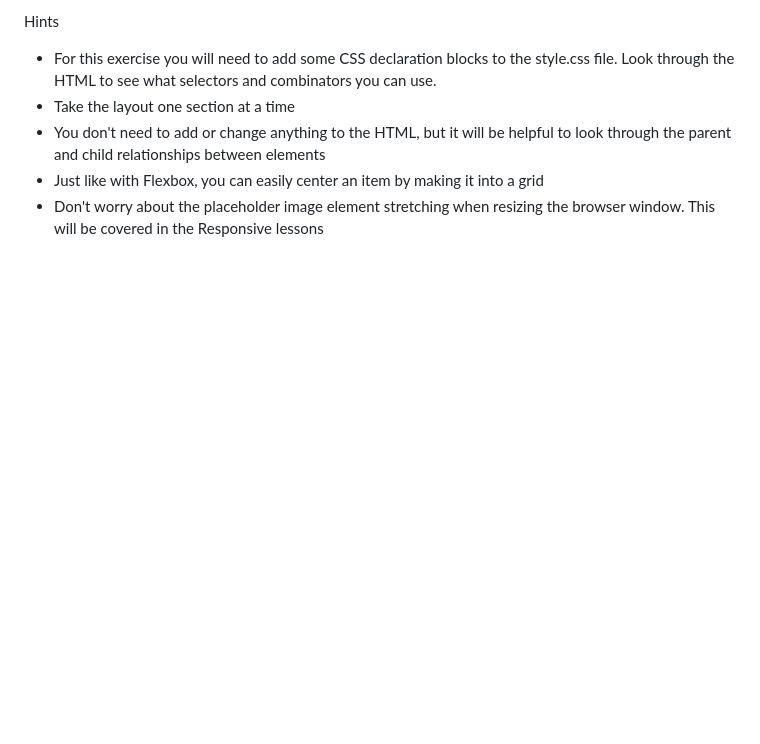
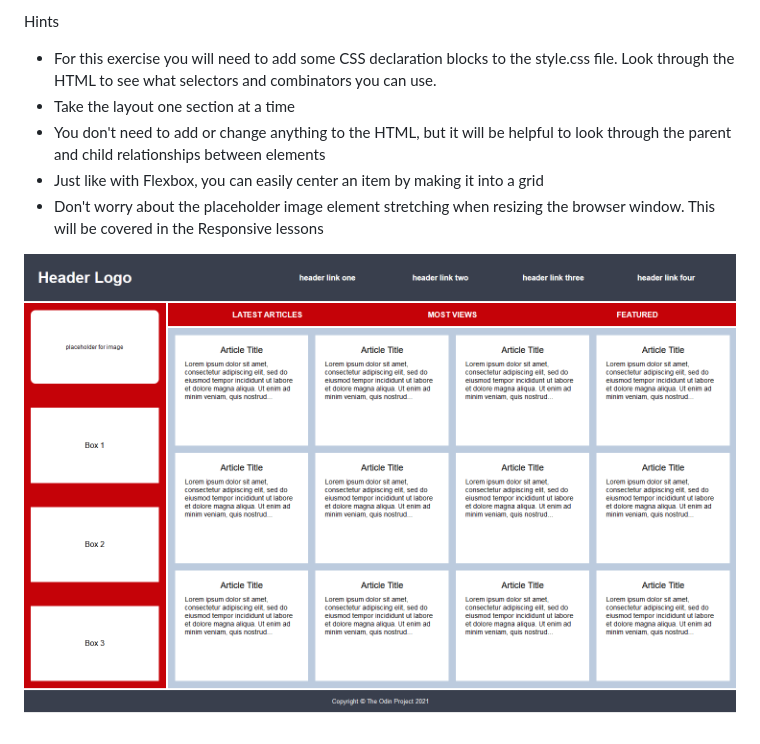
Before and after one commit to Danibias/holy-grail-mockup, a Markdown page: README.md, the part around the change. Rendered like a GitHub page; pictures changed too: image.png (added); blank space fills up the shorter version.

Commit message:
readme set up

```diff
--- a/README.md
+++ b/README.md
@@ -11,3 +11,5 @@ Hints
 - You don't need to add or change anything to the HTML, but it will be helpful to look through the parent and child         relationships between elements
 - Just like with Flexbox, you can easily center an item by making it into a grid
 - Don't worry about the placeholder image element stretching when resizing the browser window. This will be covered in the Responsive lessons
+
+![alt text](image.png)
```
Also changed, not shown: 1 other file.
